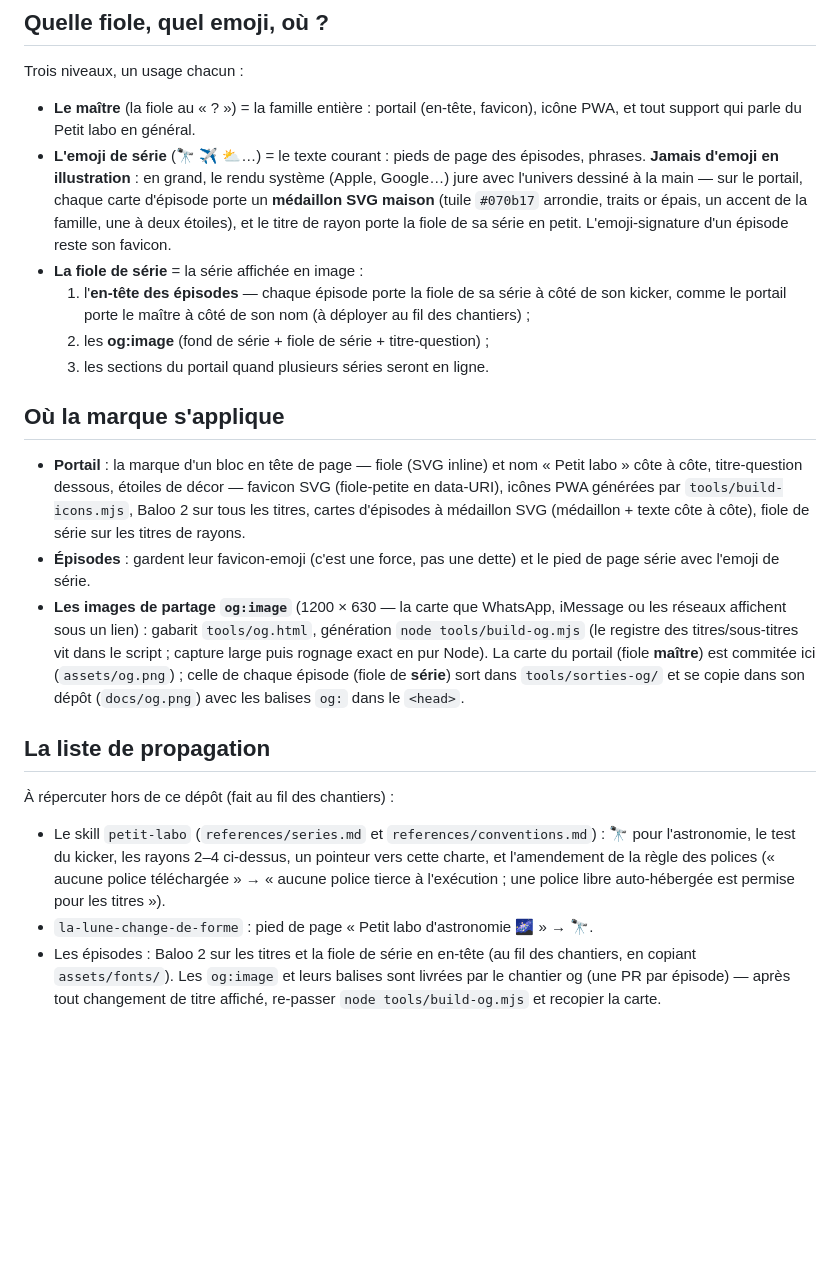
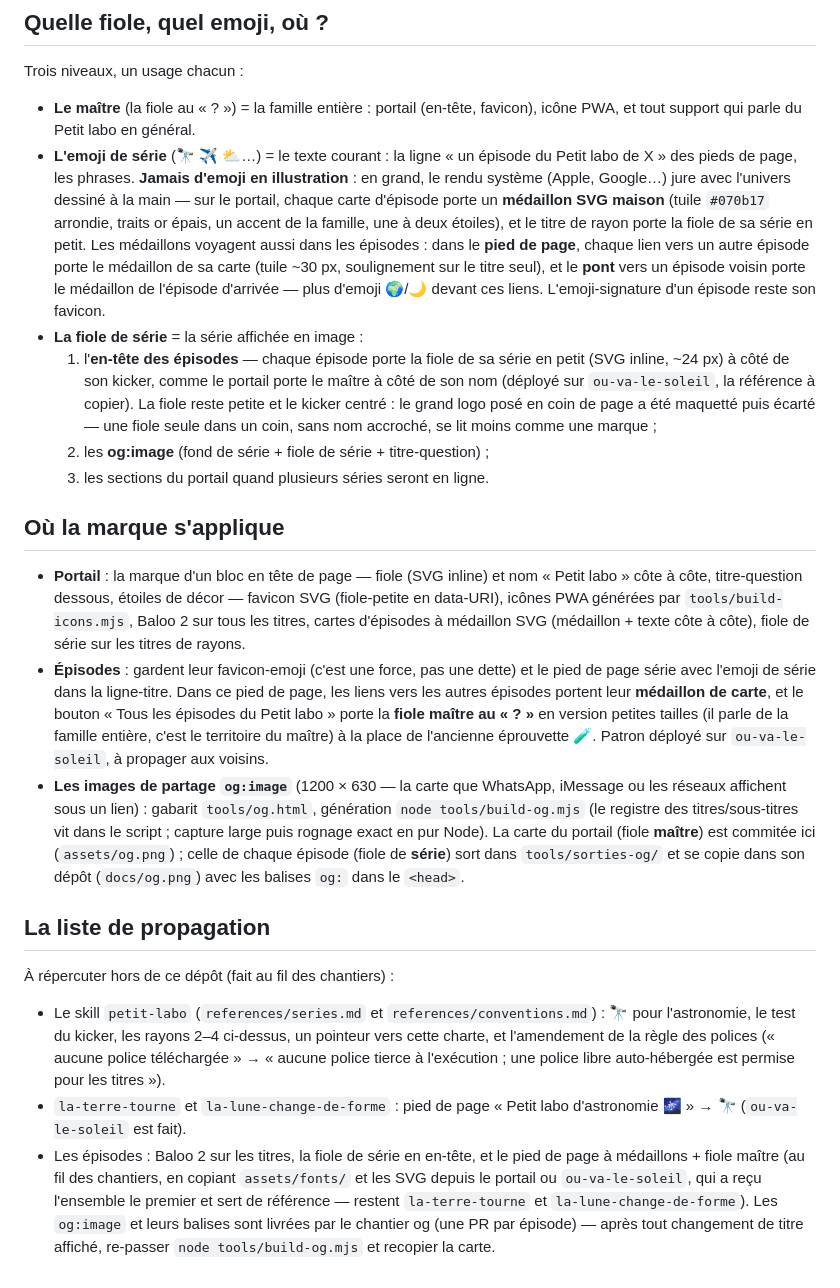
Before and after one commit to davidb-prog/davidb-prog.github.io, a Markdown page: docs/charte.md, the part around the change. Drawn GitHub-style; blank space fills up the shorter version.

Commit message:
docs: la charte acte les patrons déployés sur ou-va-le-soleil
- fiole de série en en-tête : déployée (ou-va-le-soleil, référence à
  copier) ; la fiole reste petite près du kicker centré — le grand logo
  en coin a été maquetté puis écarté
- pied de page des épisodes : médaillons de carte devant les liens
  d'épisodes, fiole maître (petites tailles) sur le bouton « Tous les
  épisodes » à la place de l'éprouvette 🧪 ; les ponts portent le
  médaillon de l'épisode d'arrivée
- liste de propagation mise à jour : ou-va-le-soleil fait (🔭, Baloo 2,
  fiole, médaillons), restent la-terre-tourne et la-lune-change-de-forme

Co-Authored-By: Claude Fable 5 <noreply@anthropic.com>
Claude-Session: https://claude.ai/code/session_01PbXL7wbDijEjgDM9TDKUQd

```diff
--- a/docs/charte.md
+++ b/docs/charte.md
@@ -130,17 +130,25 @@ Trois niveaux, un usage chacun :
 
 - **Le maître** (la fiole au « ? ») = la famille entière : portail (en-tête,
   favicon), icône PWA, et tout support qui parle du Petit labo en général.
-- **L'emoji de série** (🔭 ✈️ ⛅…) = le texte courant : pieds de page des
-  épisodes, phrases. **Jamais d'emoji en illustration** : en grand, le rendu
-  système (Apple, Google…) jure avec l'univers dessiné à la main — sur le
-  portail, chaque carte d'épisode porte un **médaillon SVG maison** (tuile
-  `#070b17` arrondie, traits or épais, un accent de la famille, une à deux
-  étoiles), et le titre de rayon porte la fiole de sa série en petit.
-  L'emoji-signature d'un épisode reste son favicon.
+- **L'emoji de série** (🔭 ✈️ ⛅…) = le texte courant : la ligne « un épisode
+  du Petit labo de X » des pieds de page, les phrases. **Jamais d'emoji en
+  illustration** : en grand, le rendu système (Apple, Google…) jure avec
+  l'univers dessiné à la main — sur le portail, chaque carte d'épisode porte un
+  **médaillon SVG maison** (tuile `#070b17` arrondie, traits or épais, un
+  accent de la famille, une à deux étoiles), et le titre de rayon porte la
+  fiole de sa série en petit. Les médaillons voyagent aussi dans les épisodes :
+  dans le **pied de page**, chaque lien vers un autre épisode porte le
+  médaillon de sa carte (tuile ~30 px, soulignement sur le titre seul), et le
+  **pont** vers un épisode voisin porte le médaillon de l'épisode d'arrivée —
+  plus d'emoji 🌍/🌙 devant ces liens. L'emoji-signature d'un épisode reste
+  son favicon.
 - **La fiole de série** = la série affichée en image :
-  1. l'**en-tête des épisodes** — chaque épisode porte la fiole de sa série à
-     côté de son kicker, comme le portail porte le maître à côté de son nom
-     (à déployer au fil des chantiers) ;
+  1. l'**en-tête des épisodes** — chaque épisode porte la fiole de sa série en
+     petit (SVG inline, ~24 px) à côté de son kicker, comme le portail porte le
+     maître à côté de son nom (déployé sur `ou-va-le-soleil`, la référence à
+     copier). La fiole reste petite et le kicker centré : le grand logo posé
+     en coin de page a été maquetté puis écarté — une fiole seule dans un
+     coin, sans nom accroché, se lit moins comme une marque ;
   2. les **og:image** (fond de série + fiole de série + titre-question) ;
   3. les sections du portail quand plusieurs séries seront en ligne.
 
@@ -151,8 +159,13 @@ Trois niveaux, un usage chacun :
   SVG (fiole-petite en data-URI), icônes PWA générées par `tools/build-icons.mjs`,
   Baloo 2 sur tous les titres, cartes d'épisodes à médaillon SVG (médaillon +
   texte côte à côte), fiole de série sur les titres de rayons.
-- **Épisodes** : gardent leur favicon-emoji (c'est une force, pas une dette) et le
-  pied de page série avec l'emoji de série.
+- **Épisodes** : gardent leur favicon-emoji (c'est une force, pas une dette) et
+  le pied de page série avec l'emoji de série dans la ligne-titre. Dans ce pied
+  de page, les liens vers les autres épisodes portent leur **médaillon de
+  carte**, et le bouton « Tous les épisodes du Petit labo » porte la **fiole
+  maître au « ? »** en version petites tailles (il parle de la famille entière,
+  c'est le territoire du maître) à la place de l'ancienne éprouvette 🧪.
+  Patron déployé sur `ou-va-le-soleil`, à propager aux voisins.
 - **Les images de partage `og:image`** (1200 × 630 — la carte que WhatsApp,
   iMessage ou les réseaux affichent sous un lien) : gabarit `tools/og.html`,
   génération `node tools/build-og.mjs` (le registre des titres/sous-titres vit
@@ -170,8 +183,12 @@ Trois niveaux, un usage chacun :
   vers cette charte, et l'amendement de la règle des polices (« aucune police
   téléchargée » → « aucune police tierce à l'exécution ; une police libre
   auto-hébergée est permise pour les titres »).
-- `la-lune-change-de-forme` : pied de page « Petit labo d'astronomie 🌌 » → 🔭.
-- Les épisodes : Baloo 2 sur les titres et la fiole de série en en-tête (au fil
-  des chantiers, en copiant `assets/fonts/`). Les `og:image` et leurs balises
+- `la-terre-tourne` et `la-lune-change-de-forme` : pied de page
+  « Petit labo d'astronomie 🌌 » → 🔭 (`ou-va-le-soleil` est fait).
+- Les épisodes : Baloo 2 sur les titres, la fiole de série en en-tête, et le
+  pied de page à médaillons + fiole maître (au fil des chantiers, en copiant
+  `assets/fonts/` et les SVG depuis le portail ou `ou-va-le-soleil`, qui a
+  reçu l'ensemble le premier et sert de référence — restent `la-terre-tourne`
+  et `la-lune-change-de-forme`). Les `og:image` et leurs balises
   sont livrées par le chantier og (une PR par épisode) — après tout changement
   de titre affiché, re-passer `node tools/build-og.mjs` et recopier la carte.
```
